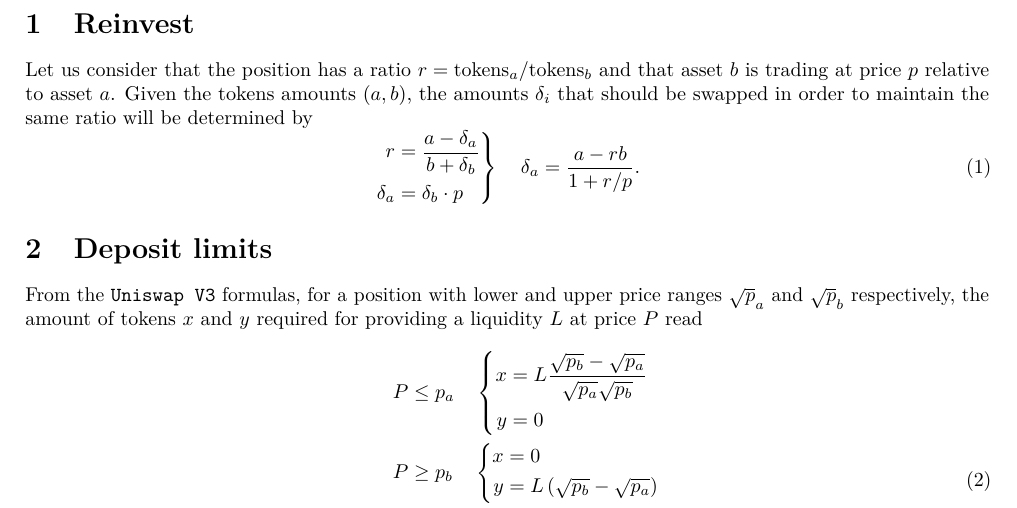
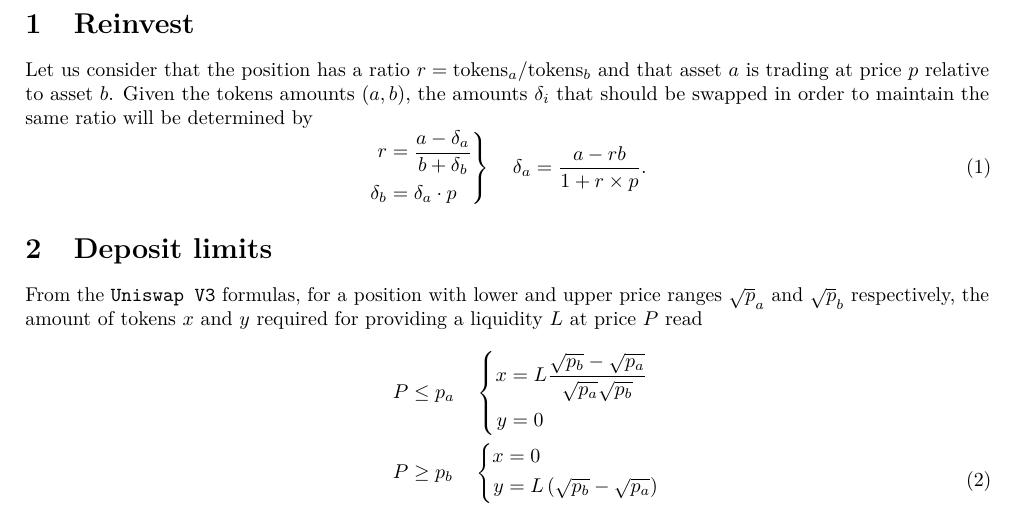
Before and after one commit to goblingold/ggoldca, a LaTeX document (docs/math.tex): part of the page, cut so that both start at the same text. Compiled offline with pdfLaTeX.

Commit message:
fix latex

```diff
--- a/docs/math.tex
+++ b/docs/math.tex
@@ -20,15 +20,15 @@
 \section{Reinvest}
 Let us consider that the position has a ratio
 \( r = {\text{tokens}_a}/{\text{tokens}_b} \)
-and that asset \(b\) is trading at price \(p\) relative to asset \(a\).
+and that asset \(a\) is trading at price \(p\) relative to asset \(b\).
 Given the tokens amounts \((a,b)\), the amounts \(\delta_i\) that should be swapped in order to maintain the same ratio will be determined by
 \begin{equation}
 	\left.
 	\begin{aligned}
 		r        & = \frac{a - \delta_a}{b+\delta_b} \\
-		\delta_a & = \delta_b  \cdot p
+		\delta_b & = \delta_a  \cdot p
 	\end{aligned}
-	\right\} \quad \delta_a  = \frac{a - r b}{1 + r/p}.
+	\right\} \quad \delta_a  = \frac{a - r b}{1 + r \times p}.
 \end{equation}
 
 
```
